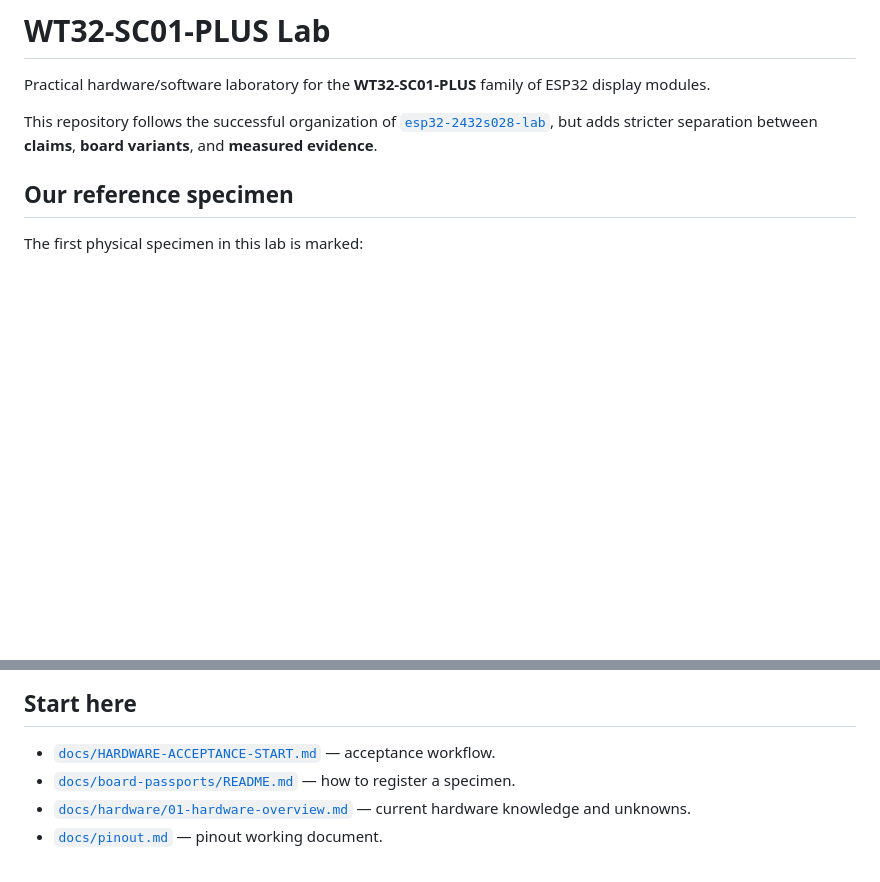
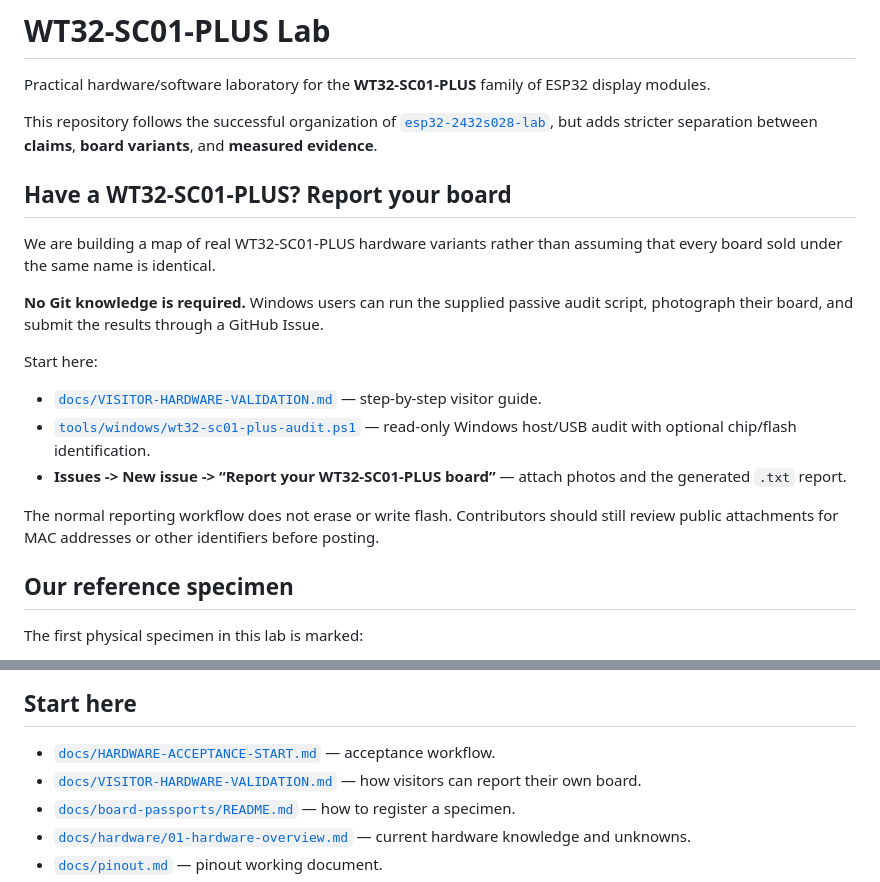
Before and after one commit to AIDevelopersMonster/WT32-SC01-PLUS-Lab, a Markdown page: README.md, 2 parts joined by grey strips. Rendered like a GitHub page; blank space fills up the shorter version.

Commit message:
add visitor board reporting path

```diff
--- a/README.md
+++ b/README.md
@@ -3,6 +3,20 @@
 Practical hardware/software laboratory for the **WT32-SC01-PLUS** family of ESP32 display modules.
 
 This repository follows the successful organization of [`esp32-2432s028-lab`](https://github.com/AIDevelopersMonster/esp32-2432s028-lab), but adds stricter separation between **claims**, **board variants**, and **measured evidence**.
+
+## Have a WT32-SC01-PLUS? Report your board
+
+We are building a map of real WT32-SC01-PLUS hardware variants rather than assuming that every board sold under the same name is identical.
+
+**No Git knowledge is required.** Windows users can run the supplied passive audit script, photograph their board, and submit the results through a GitHub Issue.
+
+Start here:
+
+- [`docs/VISITOR-HARDWARE-VALIDATION.md`](docs/VISITOR-HARDWARE-VALIDATION.md) — step-by-step visitor guide.
+- [`tools/windows/wt32-sc01-plus-audit.ps1`](tools/windows/wt32-sc01-plus-audit.ps1) — read-only Windows host/USB audit with optional chip/flash identification.
+- **Issues -> New issue -> “Report your WT32-SC01-PLUS board”** — attach photos and the generated `.txt` report.
+
+The normal reporting workflow does not erase or write flash. Contributors should still review public attachments for MAC addresses or other identifiers before posting.
 
 ## Our reference specimen
 
@@ -25,6 +39,7 @@ These markings are treated as specimen evidence, not as proof that every WT32-SC
 ## Start here
 
 - [`docs/HARDWARE-ACCEPTANCE-START.md`](docs/HARDWARE-ACCEPTANCE-START.md) — acceptance workflow.
+- [`docs/VISITOR-HARDWARE-VALIDATION.md`](docs/VISITOR-HARDWARE-VALIDATION.md) — how visitors can report their own board.
 - [`docs/board-passports/README.md`](docs/board-passports/README.md) — how to register a specimen.
 - [`docs/hardware/01-hardware-overview.md`](docs/hardware/01-hardware-overview.md) — current hardware knowledge and unknowns.
 - [`docs/pinout.md`](docs/pinout.md) — pinout working document.
```
